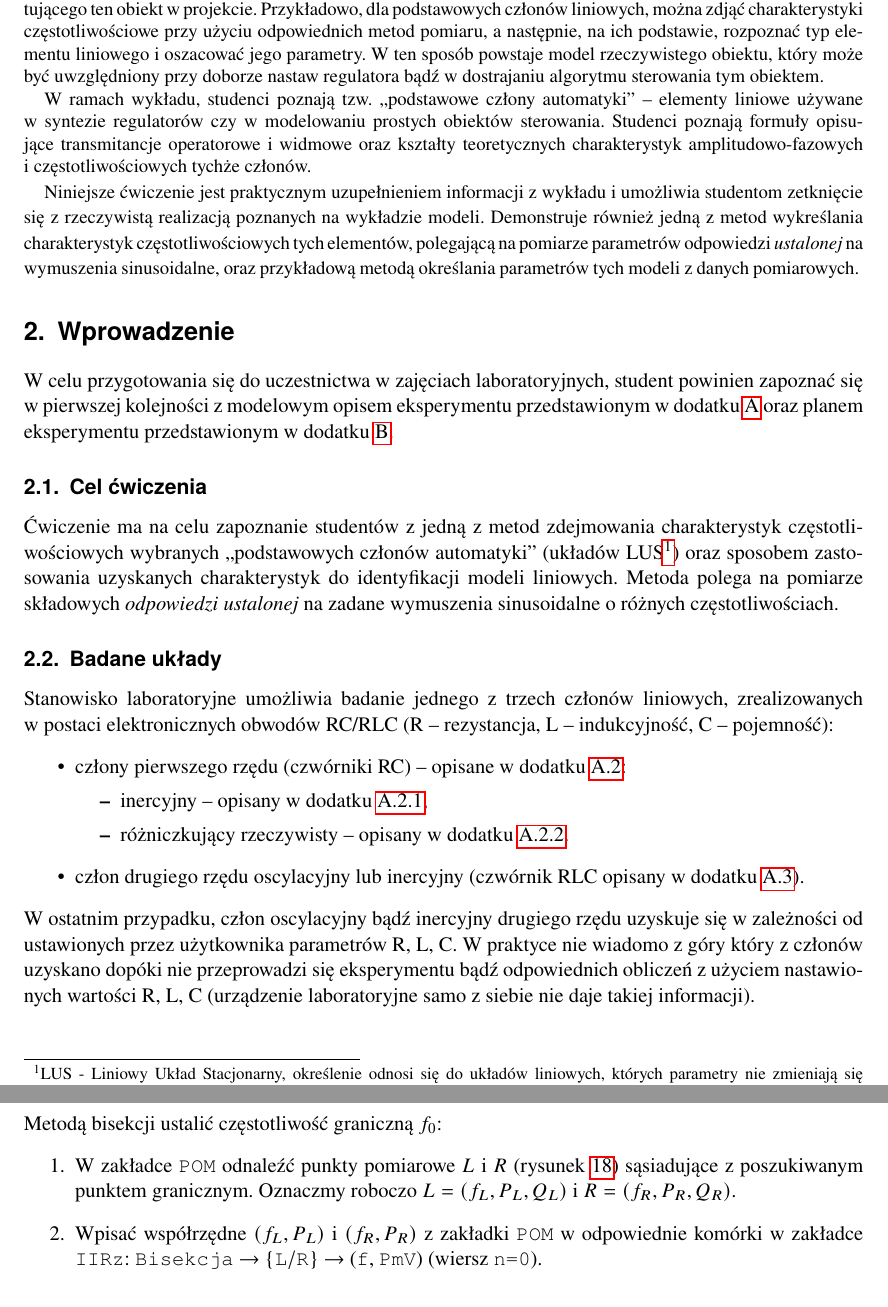
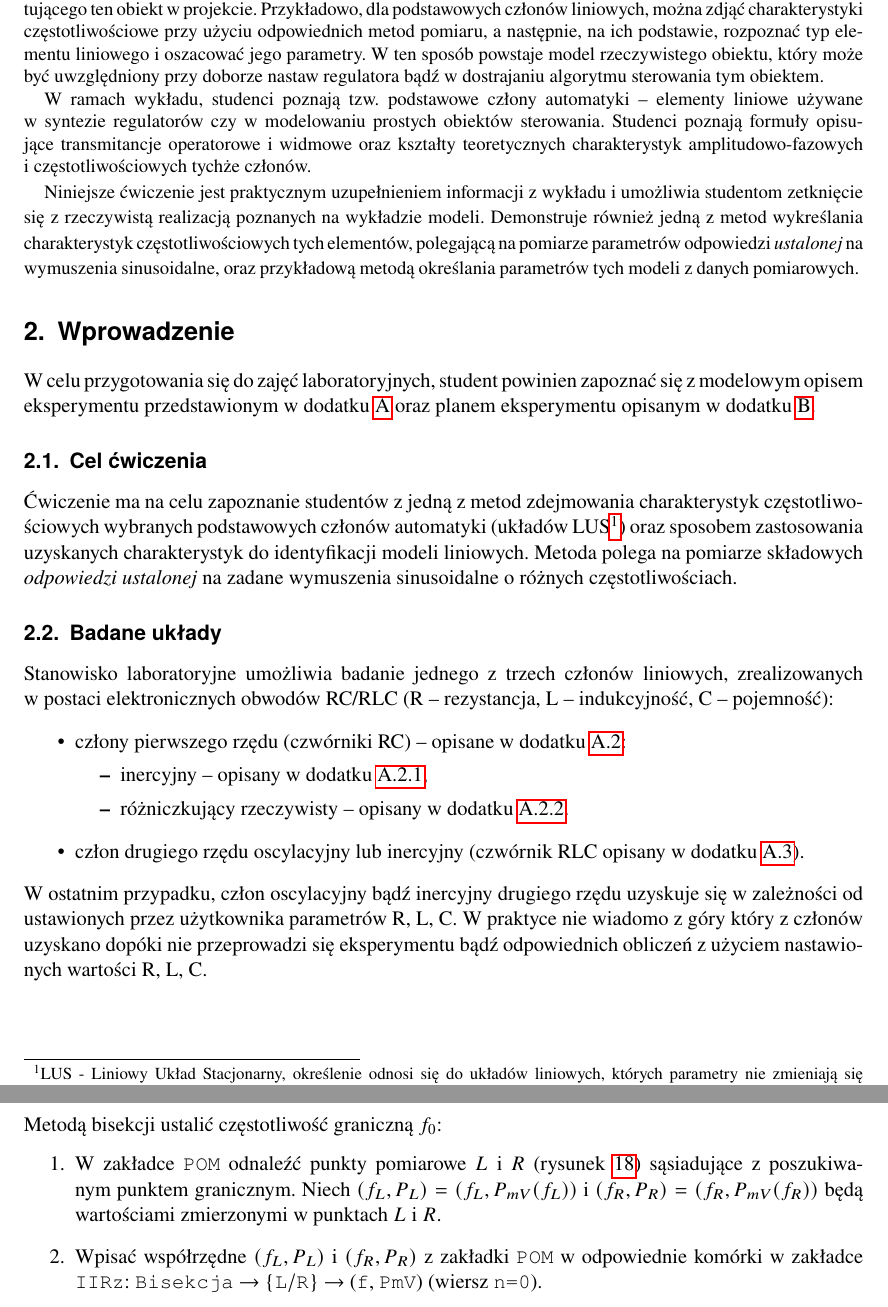
Before and after one commit to ztmir/ztmir-texfactory, a LaTeX document (src/latex/labs/lpas/lpas9.tex): two parts of pages 3 and 6 of 18, joined at a grey line, cut so that both start at the same text. Compiled offline with pdfLaTeX.

Commit message:
lpas9: review no. 2 by @ptomulik

```diff
--- a/src/latex/labs/lpas/lpas9.tex
+++ b/src/latex/labs/lpas/lpas9.tex
@@ -80,7 +80,7 @@
   obiektu, który może być uwzględniony przy doborze nastaw regulatora bądź
   w~dostrajaniu algorytmu sterowania tym obiektem.
 
-  W~ramach wykładu, studenci poznają tzw. ,,podstawowe człony automatyki'' --
+  W~ramach wykładu, studenci poznają tzw. podstawowe człony automatyki --
   elementy liniowe używane w~syntezie regulatorów czy w~modelowaniu prostych
   obiektów sterowania. Studenci poznają formuły opisujące transmitancje
   operatorowe i~widmowe oraz kształty teoretycznych charakterystyk
@@ -97,17 +97,16 @@
 \section{Wprowadzenie}
 \label{sec:AA9C2}
 
-W~celu przygotowania się do uczestnictwa w~zajęciach laboratoryjnych, student
-powinien zapoznać się w~pierwszej kolejności z~modelowym opisem eksperymentu
-przedstawionym w~dodatku~\ref{sec:OD8DY} oraz planem eksperymentu
-przedstawionym w~dodatku~\ref{sec:0DR40}.
+W~celu przygotowania się do zajęć laboratoryjnych, student powinien zapoznać
+się z~modelowym opisem eksperymentu przedstawionym w~dodatku~\ref{sec:OD8DY}
+oraz planem eksperymentu opisanym w~dodatku~\ref{sec:0DR40}.
 
 \subsection{Cel ćwiczenia}
 \label{sec:7HOCC}
 
 Ćwiczenie ma na celu zapoznanie studentów z~jedną z~metod zdejmowania
-charakterystyk częstotliwościowych wybranych ,,podstawowych członów
-automatyki'' (układów LUS\footnote{LUS - Liniowy Układ Stacjonarny, określenie
+charakterystyk częstotliwościowych wybranych podstawowych członów
+automatyki (układów LUS\footnote{LUS - Liniowy Układ Stacjonarny, określenie
 odnosi się do układów liniowych, których parametry nie zmieniają się w~czasie.
 Często też zwane układami LTI -- Linear Time-Invariant.}) oraz sposobem
 zastosowania uzyskanych charakterystyk do identyfikacji modeli liniowych.
@@ -135,7 +134,7 @@ W~ostatnim przypadku, człon oscylacyjny bądź inercyjny drugiego rzędu uzysku
 się w~zależności od ustawionych przez użytkownika parametrów R, L, C.
 W~praktyce nie wiadomo z~góry który z~członów uzyskano dopóki nie przeprowadzi
 się eksperymentu bądź odpowiednich obliczeń z~użyciem nastawionych wartości R,
-L, C (urządzenie laboratoryjne samo z~siebie nie daje takiej informacji).
+L, C.
 
 \section{Przebieg ćwiczenia}
 \label{sec:0DR40}
@@ -314,7 +315,8 @@ Metodą bisekcji ustalić częstotliwość graniczną $f_0$:
 \begin{enumerate}
   \item W~zakładce \texttt{POM} odnaleźć punkty pomiarowe $L$ i~$R$
     (rysunek~\ref{fig:WC8TU}) sąsiadujące z~poszukiwanym punktem granicznym.
-    Oznaczmy roboczo $L = (f_L, P_L, Q_L)$ i $R = (f_R, P_R, Q_R)$.
+    Niech $(f_L, P_L) = (f_L, P_{mV}(f_L))$ i~$(f_R, P_R) = (f_R, P_{mV}(f_R))$
+    będą wartościami zmierzonymi w~punktach $L$ i~$R$.
   \item Wpisać współrzędne $(f_L, P_L)$ i $(f_R, P_R)$ z~zakładki
     \texttt{POM} w~odpowiednie komórki w~zakładce \texttt{IIRz}:
     \texttt{Bisekcja} $\rightarrow$ \{\texttt{L}$/$\texttt{R}\} $\rightarrow$
```
Also changed, not shown: src/latex/labs/lpas/lpas9.tex (22 more changed lines).
